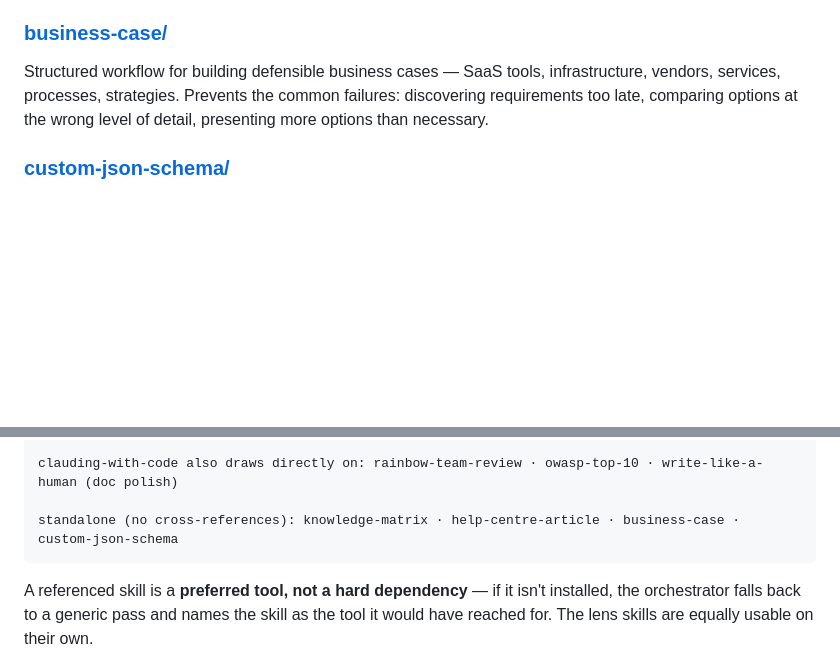
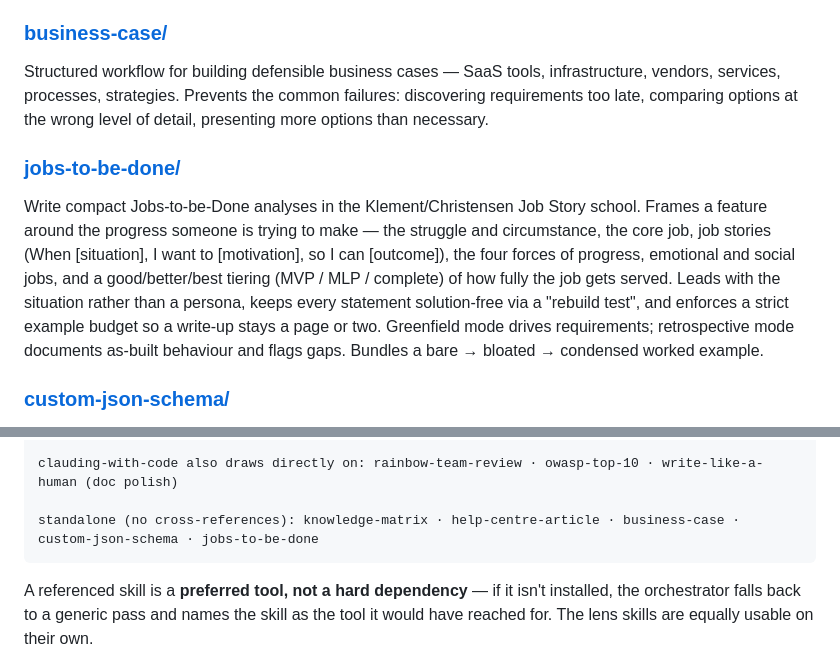
Before and after one commit to benguin5611/ITSM, a Markdown page: LLM-skills/README.md, 2 parts joined by grey strips. Drawn GitHub-style; blank space fills up the shorter version.

````diff
--- a/LLM-skills/README.md
+++ b/LLM-skills/README.md
@@ -34,6 +34,10 @@ Detects and removes signs of AI-generated writing. Catches em-dashes, negation p
 
 Structured workflow for building defensible business cases — SaaS tools, infrastructure, vendors, services, processes, strategies. Prevents the common failures: discovering requirements too late, comparing options at the wrong level of detail, presenting more options than necessary.
 
+### [jobs-to-be-done/](jobs-to-be-done/)
+
+Write compact Jobs-to-be-Done analyses in the Klement/Christensen Job Story school. Frames a feature around the progress someone is trying to make — the struggle and circumstance, the core job, job stories (When [situation], I want to [motivation], so I can [outcome]), the four forces of progress, emotional and social jobs, and a good/better/best tiering (MVP / MLP / complete) of how fully the job gets served. Leads with the situation rather than a persona, keeps every statement solution-free via a "rebuild test", and enforces a strict example budget so a write-up stays a page or two. Greenfield mode drives requirements; retrospective mode documents as-built behaviour and flags gaps. Bundles a bare → bloated → condensed worked example.
+
 ### [custom-json-schema/](custom-json-schema/)
 
 Build, edit, and audit JSON schemas in any format. Domain knowledge is plugged in via two companion files (`docs-reference.md` for rules, `skeleton-schema.md` for a seed example) — replace those and the skill adapts to whatever schema format you're working with.
@@ -67,7 +71,7 @@ Most skills here are standalone — drop one in and it works. Two are **orchestr
 
 clauding-with-code also draws directly on: rainbow-team-review · owasp-top-10 · write-like-a-human (doc polish)
 
-standalone (no cross-references): knowledge-matrix · help-centre-article · business-case · custom-json-schema
+standalone (no cross-references): knowledge-matrix · help-centre-article · business-case · custom-json-schema · jobs-to-be-done
 ```
 
 A referenced skill is a **preferred tool, not a hard dependency** — if it isn't installed, the orchestrator falls back to a generic pass and names the skill as the tool it would have reached for. The lens skills are equally usable on their own.
````
Also changed, not shown: LLM-skills/jobs-to-be-done/SKILL.md (added, +134 -0 lines), 1 other file.
